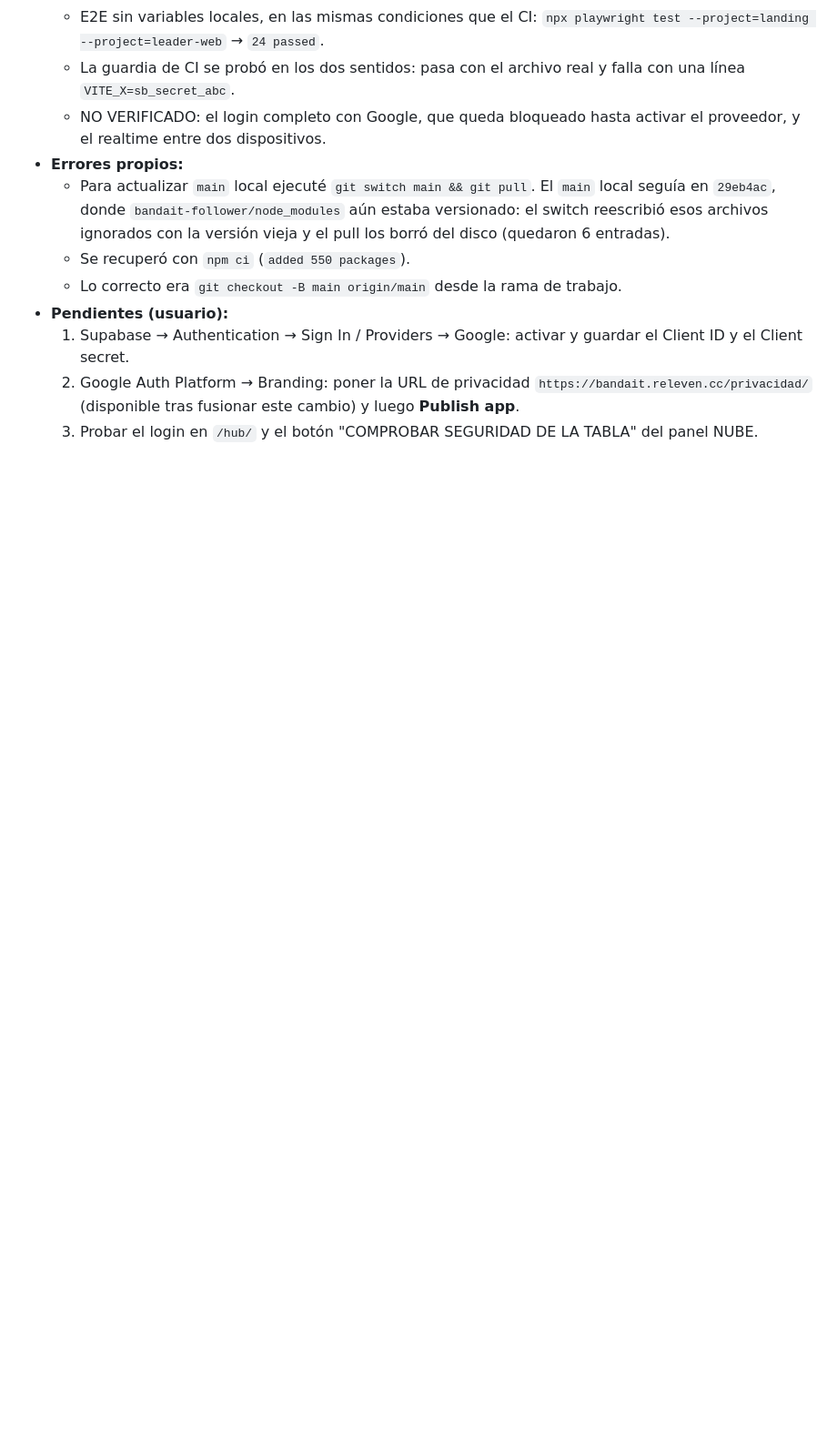
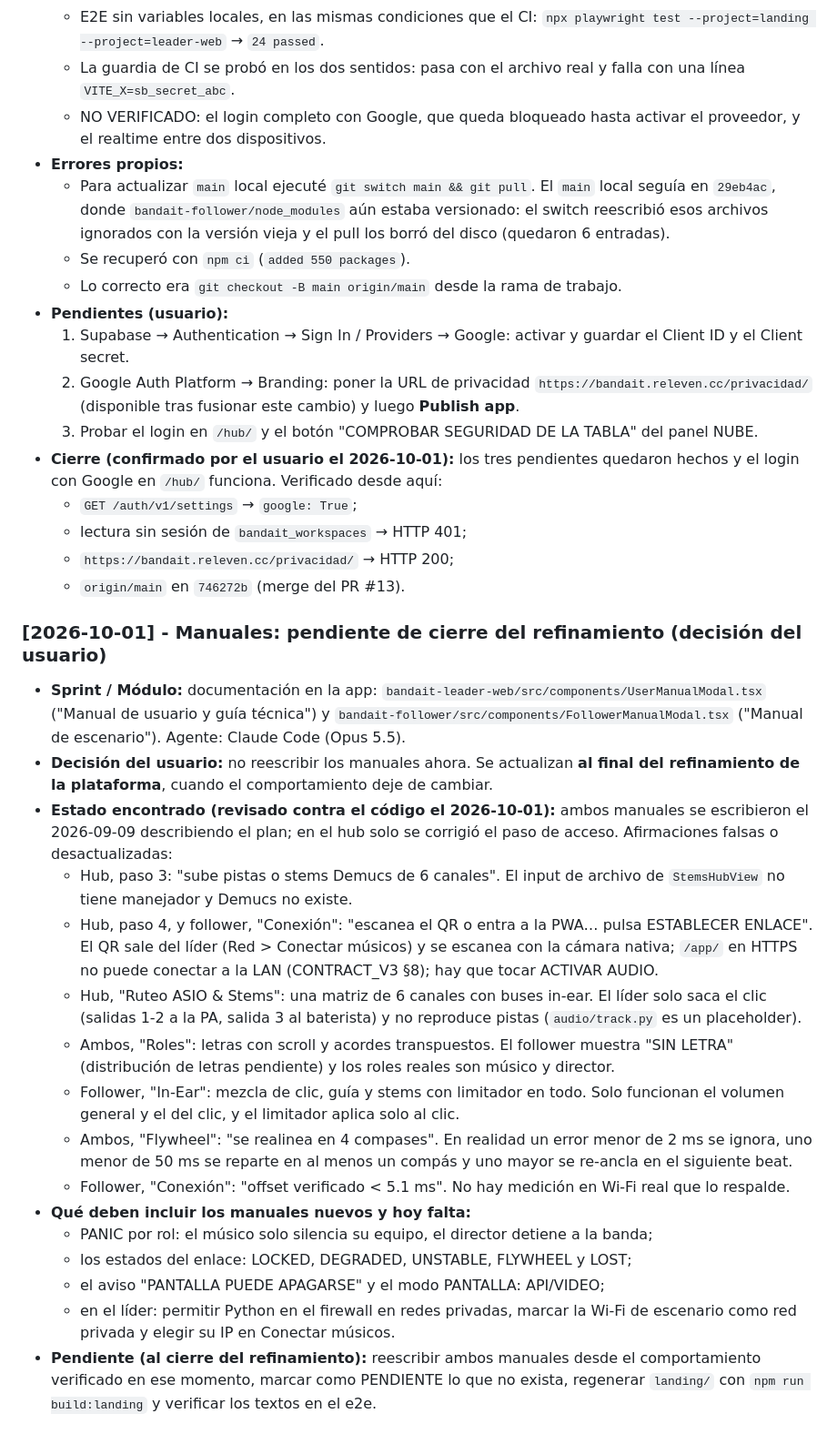
Before and after one commit to DanAndCastRod/Bandait, a Markdown page: DEVLOG.md, the part around the change. Shown at 91% size. Rendered like a GitHub page; blank space fills up the shorter version.

Commit message:
docs: defer the in-app manuals rewrite to the end of the refinement
The two in-app manuals (hub "Manual de usuario y guia tecnica" and
follower "Manual de escenario") were written on 2026-09-09 from the plan
and contain several false statements: Demucs stems, 6-channel in-ear
buses, synced lyrics, and connecting through the HTTPS PWA. By the user's
decision they are rewritten at the end of the platform refinement, when
behavior stops changing.

The DEVLOG lists, with code references, every inaccuracy and what the new
manuals must cover. The README flags it as pending and marks the hub
cloud as live in production.

Co-Authored-By: Claude Opus 5.5 <noreply@anthropic.com>

```diff
--- a/DEVLOG.md
+++ b/DEVLOG.md
@@ -348,3 +348,26 @@ Reglas operativas: `AGENTS.md` y `.gemini/rules.md`
   1. Supabase → Authentication → Sign In / Providers → Google: activar y guardar el Client ID y el Client secret.
   2. Google Auth Platform → Branding: poner la URL de privacidad `https://bandait.releven.cc/privacidad/` (disponible tras fusionar este cambio) y luego **Publish app**.
   3. Probar el login en `/hub/` y el botón "COMPROBAR SEGURIDAD DE LA TABLA" del panel NUBE.
+* **Cierre (confirmado por el usuario el 2026-10-01):** los tres pendientes quedaron hechos y el login con Google en `/hub/` funciona. Verificado desde aquí:
+  - `GET /auth/v1/settings` → `google: True`;
+  - lectura sin sesión de `bandait_workspaces` → HTTP 401;
+  - `https://bandait.releven.cc/privacidad/` → HTTP 200;
+  - `origin/main` en `746272b` (merge del PR #13).
+
+### [2026-10-01] - Manuales: pendiente de cierre del refinamiento (decisión del usuario)
+* **Sprint / Módulo:** documentación en la app: `bandait-leader-web/src/components/UserManualModal.tsx` ("Manual de usuario y guía técnica") y `bandait-follower/src/components/FollowerManualModal.tsx` ("Manual de escenario"). Agente: Claude Code (Opus 5.5).
+* **Decisión del usuario:** no reescribir los manuales ahora. Se actualizan **al final del refinamiento de la plataforma**, cuando el comportamiento deje de cambiar.
+* **Estado encontrado (revisado contra el código el 2026-10-01):** ambos manuales se escribieron el 2026-09-09 describiendo el plan; en el hub solo se corrigió el paso de acceso. Afirmaciones falsas o desactualizadas:
+  - Hub, paso 3: "sube pistas o stems Demucs de 6 canales". El input de archivo de `StemsHubView` no tiene manejador y Demucs no existe.
+  - Hub, paso 4, y follower, "Conexión": "escanea el QR o entra a la PWA… pulsa ESTABLECER ENLACE". El QR sale del líder (Red > Conectar músicos) y se escanea con la cámara nativa; `/app/` en HTTPS no puede conectar a la LAN (CONTRACT_V3 §8); hay que tocar ACTIVAR AUDIO.
+  - Hub, "Ruteo ASIO & Stems": una matriz de 6 canales con buses in-ear. El líder solo saca el clic (salidas 1-2 a la PA, salida 3 al baterista) y no reproduce pistas (`audio/track.py` es un placeholder).
+  - Ambos, "Roles": letras con scroll y acordes transpuestos. El follower muestra "SIN LETRA" (distribución de letras pendiente) y los roles reales son músico y director.
+  - Follower, "In-Ear": mezcla de clic, guía y stems con limitador en todo. Solo funcionan el volumen general y el del clic, y el limitador aplica solo al clic.
+  - Ambos, "Flywheel": "se realinea en 4 compases". En realidad un error menor de 2 ms se ignora, uno menor de 50 ms se reparte en al menos un compás y uno mayor se re-ancla en el siguiente beat.
+  - Follower, "Conexión": "offset verificado < 5.1 ms". No hay medición en Wi-Fi real que lo respalde.
+* **Qué deben incluir los manuales nuevos y hoy falta:**
+  - PANIC por rol: el músico solo silencia su equipo, el director detiene a la banda;
+  - los estados del enlace: LOCKED, DEGRADED, UNSTABLE, FLYWHEEL y LOST;
+  - el aviso "PANTALLA PUEDE APAGARSE" y el modo PANTALLA: API/VIDEO;
+  - en el líder: permitir Python en el firewall en redes privadas, marcar la Wi-Fi de escenario como red privada y elegir su IP en Conectar músicos.
+* **Pendiente (al cierre del refinamiento):** reescribir ambos manuales desde el comportamiento verificado en ese momento, marcar como PENDIENTE lo que no exista, regenerar `landing/` con `npm run build:landing` y verificar los textos en el e2e.
```
Also changed, not shown: README.md (+2 -1 lines).
